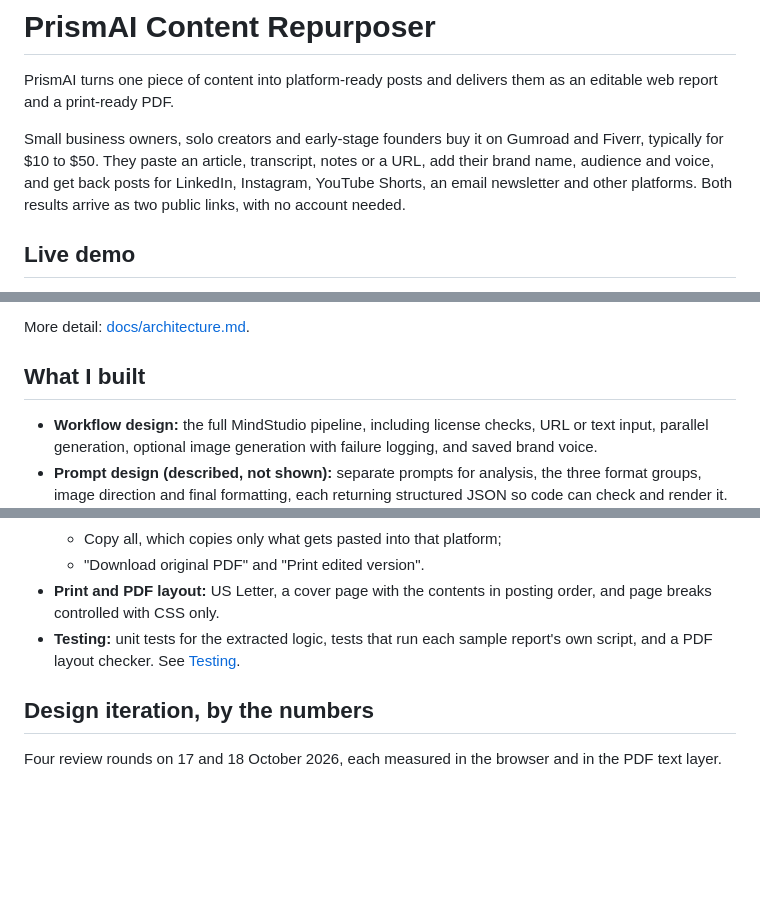
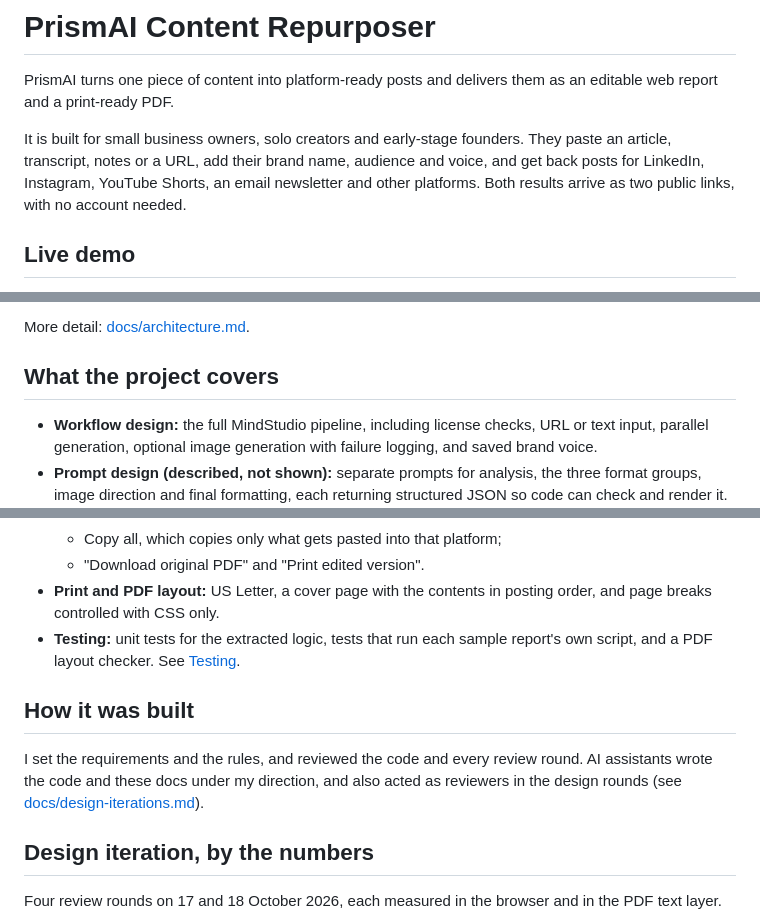
Before and after one commit to KiranKri/prismai-content-repurposer, a Markdown page: README.md, 3 parts joined by grey strips. GitHub-like rendering; blank space fills up the shorter version.

Commit message:
Remove unproven sales claims and say how AI assistants were used.

```diff
--- a/README.md
+++ b/README.md
@@ -2,7 +2,7 @@
 
 PrismAI turns one piece of content into platform-ready posts and delivers them as an editable web report and a print-ready PDF.
 
-Small business owners, solo creators and early-stage founders buy it on Gumroad and Fiverr, typically for $10 to $50. They paste an article, transcript, notes or a URL, add their brand name, audience and voice, and get back posts for LinkedIn, Instagram, YouTube Shorts, an email newsletter and other platforms. Both results arrive as two public links, with no account needed.
+It is built for small business owners, solo creators and early-stage founders. They paste an article, transcript, notes or a URL, add their brand name, audience and voice, and get back posts for LinkedIn, Instagram, YouTube Shorts, an email newsletter and other platforms. Both results arrive as two public links, with no account needed.
 
 ## Live demo
 
@@ -42,7 +42,7 @@ flowchart LR
 
 More detail: [docs/architecture.md](docs/architecture.md).
 
-## What I built
+## What the project covers
 
 - **Workflow design:** the full MindStudio pipeline, including license checks, URL or text input, parallel generation, optional image generation with failure logging, and saved brand voice.
 - **Prompt design (described, not shown):** separate prompts for analysis, the three format groups, image direction and final formatting, each returning structured JSON so code can check and render it.
@@ -54,6 +54,10 @@ More detail: [docs/architecture.md](docs/architecture.md).
   - "Download original PDF" and "Print edited version".
 - **Print and PDF layout:** US Letter, a cover page with the contents in posting order, and page breaks controlled with CSS only.
 - **Testing:** unit tests for the extracted logic, tests that run each sample report's own script, and a PDF layout checker. See [Testing](#testing).
+
+## How it was built
+
+I set the requirements and the rules, and reviewed the code and every review round. AI assistants wrote the code and these docs under my direction, and also acted as reviewers in the design rounds (see [docs/design-iterations.md](docs/design-iterations.md)).
 
 ## Design iteration, by the numbers
 
```
Also changed, not shown: other parts of README.md (+1 -1 lines), docs/architecture.md (+2 -2 lines), docs/decisions.md (+1 -1 lines).
